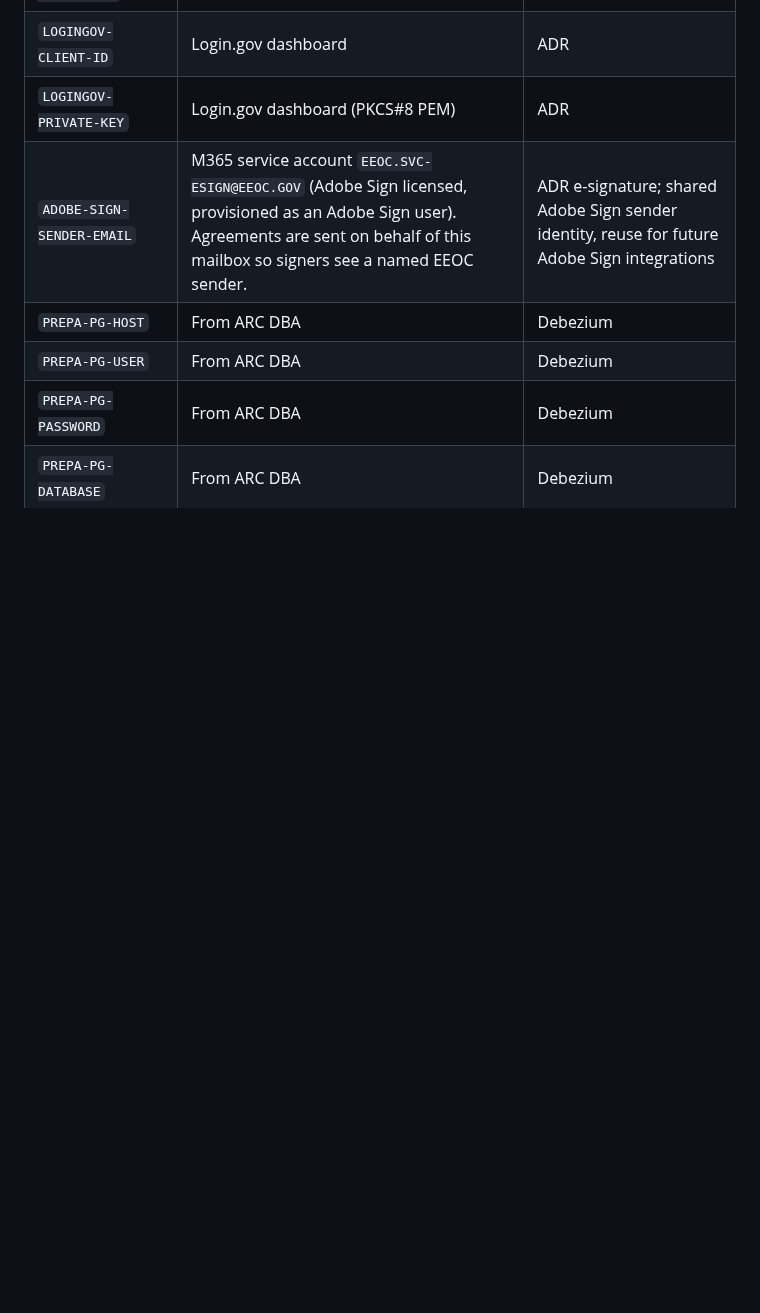
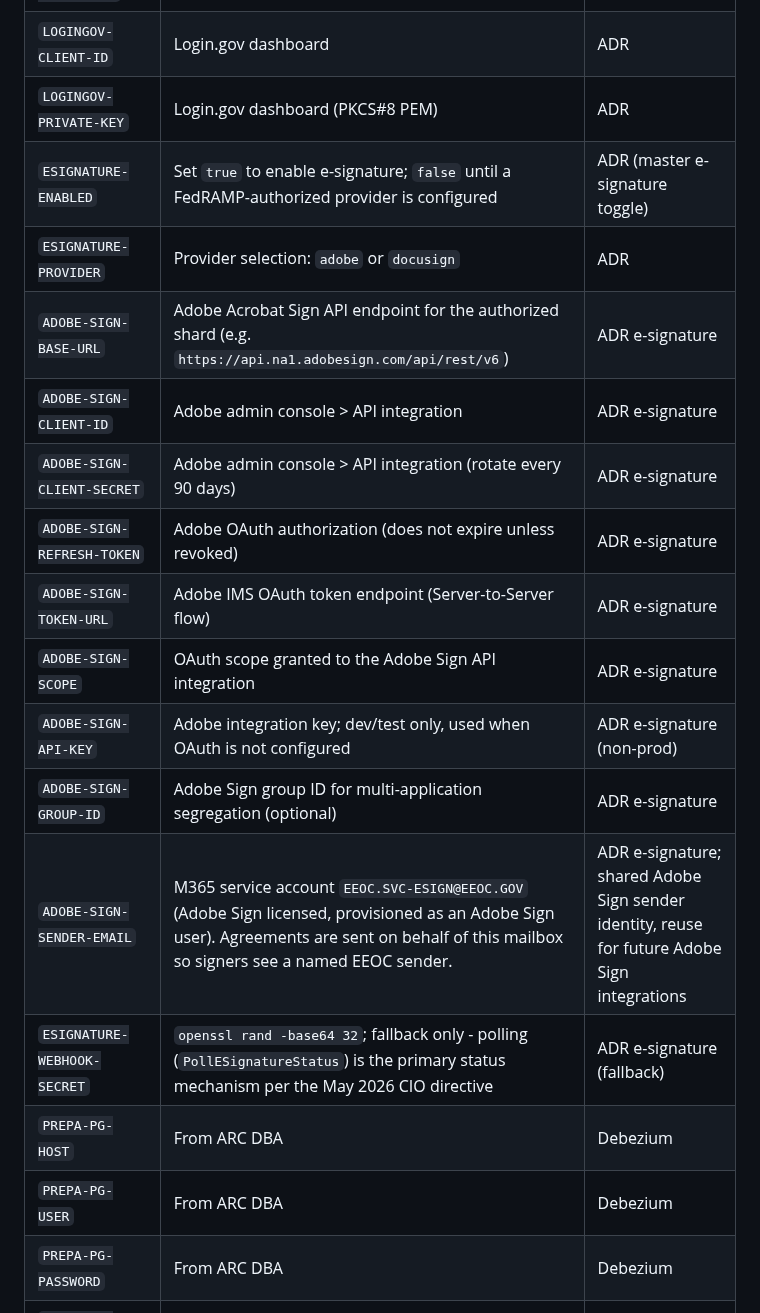
Before and after one commit to derekcentrico/eeoc-ai-platform-docs, a Markdown page: EEOC_AI_Platform_Complete_Deployment_Guide.md, the part around the change. Rendered like a GitHub page; blank space fills up the shorter version.

Commit message:
Add full Adobe Sign secret set to Key Vault reference
List the Adobe Sign e-signature secrets in Appendix C: enable/provider toggles,
the OAuth and Server-to-Server credentials, base URL, group ID, the shared
sender service account, and the fallback webhook secret.

```diff
--- a/EEOC_AI_Platform_Complete_Deployment_Guide.md
+++ b/EEOC_AI_Platform_Complete_Deployment_Guide.md
@@ -2352,7 +2352,18 @@ curl -X POST https://ca-udap-ai-assistant-prod.internal.{env}/api/chat \
 | `SUPERSET-SECRET-KEY` | `openssl rand -hex 32` | UDAP Superset |
 | `LOGINGOV-CLIENT-ID` | Login.gov dashboard | ADR |
 | `LOGINGOV-PRIVATE-KEY` | Login.gov dashboard (PKCS#8 PEM) | ADR |
+| `ESIGNATURE-ENABLED` | Set `true` to enable e-signature; `false` until a FedRAMP-authorized provider is configured | ADR (master e-signature toggle) |
+| `ESIGNATURE-PROVIDER` | Provider selection: `adobe` or `docusign` | ADR |
+| `ADOBE-SIGN-BASE-URL` | Adobe Acrobat Sign API endpoint for the authorized shard (e.g. `https://api.na1.adobesign.com/api/rest/v6`) | ADR e-signature |
+| `ADOBE-SIGN-CLIENT-ID` | Adobe admin console > API integration | ADR e-signature |
+| `ADOBE-SIGN-CLIENT-SECRET` | Adobe admin console > API integration (rotate every 90 days) | ADR e-signature |
+| `ADOBE-SIGN-REFRESH-TOKEN` | Adobe OAuth authorization (does not expire unless revoked) | ADR e-signature |
+| `ADOBE-SIGN-TOKEN-URL` | Adobe IMS OAuth token endpoint (Server-to-Server flow) | ADR e-signature |
+| `ADOBE-SIGN-SCOPE` | OAuth scope granted to the Adobe Sign API integration | ADR e-signature |
+| `ADOBE-SIGN-API-KEY` | Adobe integration key; dev/test only, used when OAuth is not configured | ADR e-signature (non-prod) |
+| `ADOBE-SIGN-GROUP-ID` | Adobe Sign group ID for multi-application segregation (optional) | ADR e-signature |
 | `ADOBE-SIGN-SENDER-EMAIL` | M365 service account `EEOC.SVC-ESIGN@EEOC.GOV` (Adobe Sign licensed, provisioned as an Adobe Sign user). Agreements are sent on behalf of this mailbox so signers see a named EEOC sender. | ADR e-signature; shared Adobe Sign sender identity, reuse for future Adobe Sign integrations |
+| `ESIGNATURE-WEBHOOK-SECRET` | `openssl rand -base64 32`; fallback only - polling (`PollESignatureStatus`) is the primary status mechanism per the May 2026 CIO directive | ADR e-signature (fallback) |
 | `PREPA-PG-HOST` | From ARC DBA | Debezium |
 | `PREPA-PG-USER` | From ARC DBA | Debezium |
 | `PREPA-PG-PASSWORD` | From ARC DBA | Debezium |
```
